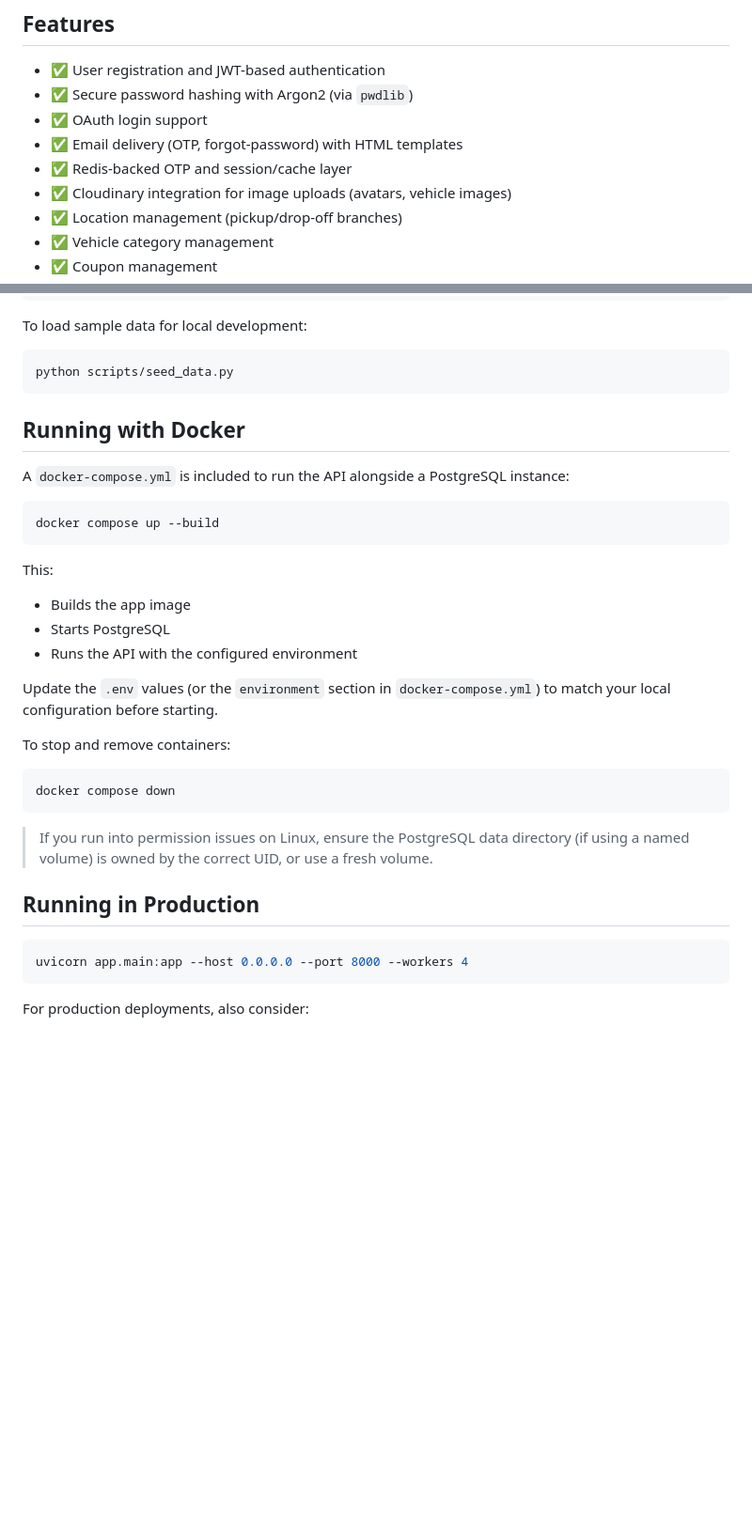
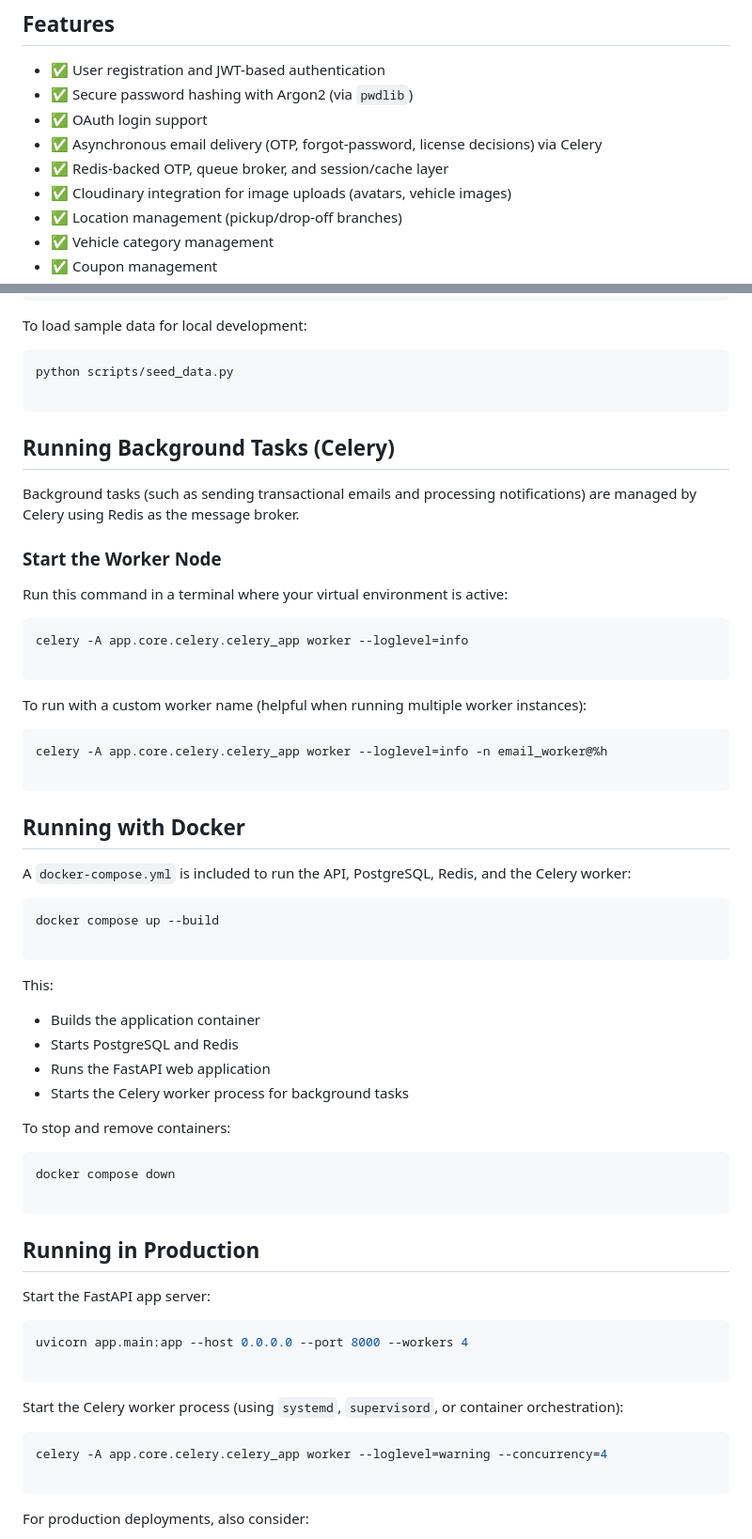
Before and after one commit to furqanRupom/dise-api, a Markdown page: README.md, 2 parts joined by grey strips. Shown at 94% size. GitHub-like rendering; folded sections open; blank space fills up the shorter version.

Commit message:
feat(MD): updated our Readme

````diff
--- a/README.md
+++ b/README.md
@@ -33,8 +34,8 @@
 - ✅ User registration and JWT-based authentication
 - ✅ Secure password hashing with Argon2 (via `pwdlib`)
 - ✅ OAuth login support
-- ✅ Email delivery (OTP, forgot-password) with HTML templates
-- ✅ Redis-backed OTP and session/cache layer
+- ✅ Asynchronous email delivery (OTP, forgot-password, license decisions) via Celery
+- ✅ Redis-backed OTP, queue broker, and session/cache layer
 - ✅ Cloudinary integration for image uploads (avatars, vehicle images)
 - ✅ Location management (pickup/drop-off branches)
 - ✅ Vehicle category management
@@ -154,36 +159,66 @@ To load sample data for local development:
 
 ```bash
 python scripts/seed_data.py
+
+```
+
+## Running Background Tasks (Celery)
+
+Background tasks (such as sending transactional emails and processing notifications) are managed by Celery using Redis as the message broker.
+
+### Start the Worker Node
+
+Run this command in a terminal where your virtual environment is active:
+
+```bash
+celery -A app.core.celery.celery_app worker --loglevel=info
+
+```
+
+To run with a custom worker name (helpful when running multiple worker instances):
+
+```bash
+celery -A app.core.celery.celery_app worker --loglevel=info -n email_worker@%h
+
 ```
 
 ## Running with Docker
 
-A `docker-compose.yml` is included to run the API alongside a PostgreSQL instance:
+A `docker-compose.yml` is included to run the API, PostgreSQL, Redis, and the Celery worker:
 
 ```bash
 docker compose up --build
+
 ```
 
 This:
 
-- Builds the app image
-- Starts PostgreSQL
-- Runs the API with the configured environment
-
-Update the `.env` values (or the `environment` section in `docker-compose.yml`) to match your local configuration before starting.
+- Builds the application container
+- Starts PostgreSQL and Redis
+- Runs the FastAPI web application
+- Starts the Celery worker process for background tasks
 
 To stop and remove containers:
 
 ```bash
 docker compose down
+
 ```
-
-> If you run into permission issues on Linux, ensure the PostgreSQL data directory (if using a named volume) is owned by the correct UID, or use a fresh volume.
 
 ## Running in Production
 
+Start the FastAPI app server:
+
 ```bash
 uvicorn app.main:app --host 0.0.0.0 --port 8000 --workers 4
+
+```
+
+Start the Celery worker process (using `systemd`, `supervisord`, or container orchestration):
+
+```bash
+celery -A app.core.celery.celery_app worker --loglevel=warning --concurrency=4
+
 ```
 
 For production deployments, also consider:
````
Also changed, not shown: other parts of README.md (+54 -52 lines).
